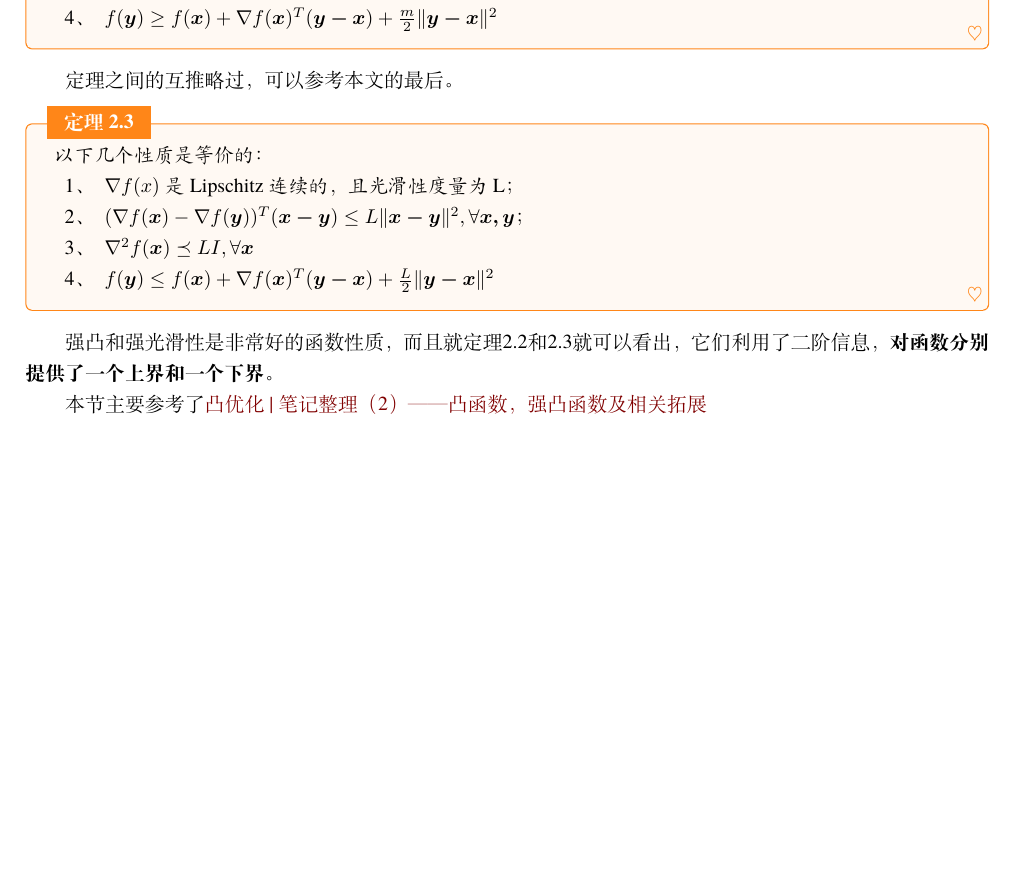
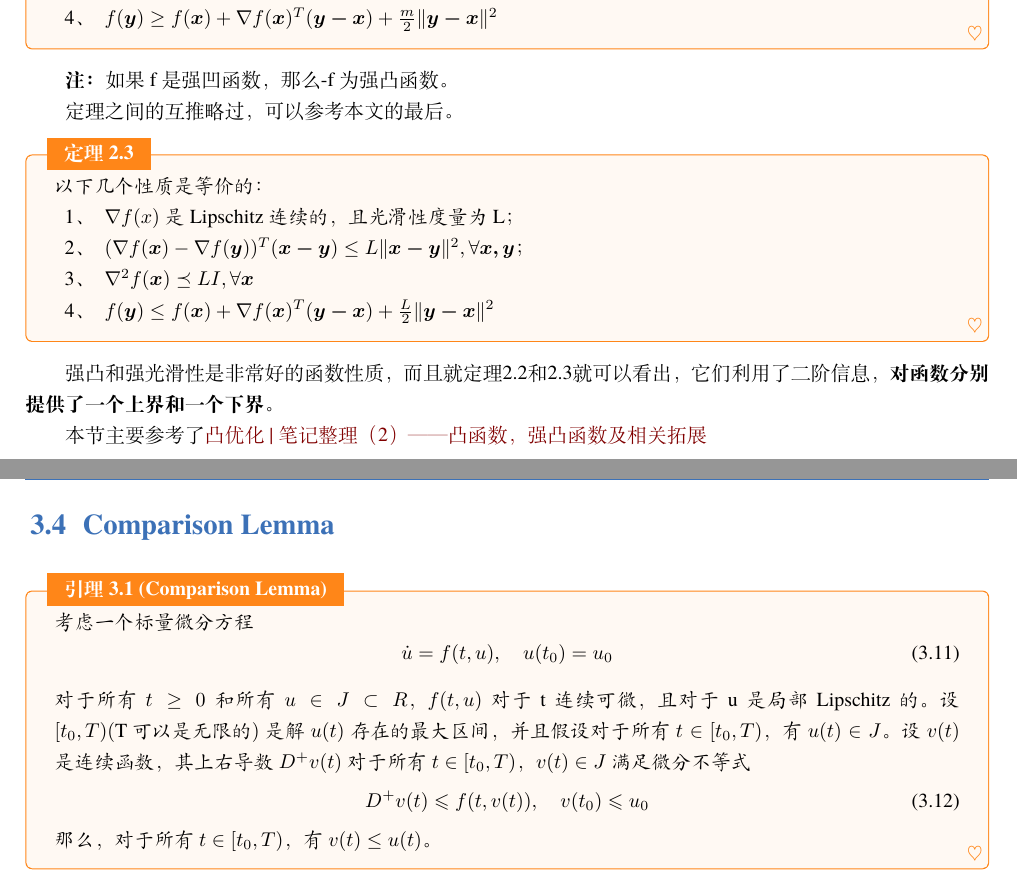
Before and after one commit to Lollins7/LaTeX, a LaTeX book (dc/dc.tex): part of page 15 of 24 before the commit and two parts of pages 16 and 20 of 26 after it, the two joined at a grey line, cut so that both start at the same text, the shorter picture padded with empty space. Compiled offline with XeLaTeX; a missing font is replaced by an installed copy or a similar font.

Commit message:
Add files via upload

```diff
--- a/dc/dc.tex
+++ b/dc/dc.tex
@@ -659,7 +666,7 @@ $1$，即所有分量为$1$，即$L\bv{1}_n = 0\bv{1}_n = \bv{0}_n$；
 下面介绍一些相关的等价定理。
 
 \begin{theorem}
-	\label{th2.1.12}
+	\label{th2.2}
 	以下几个性质是等价的：
 	\begin{enumerate}[1、]
 		\item f是强凸的，且凸性度量为m；
@@ -668,11 +675,12 @@ $1$，即所有分量为$1$，即$L\bv{1}_n = 0\bv{1}_n = \bv{0}_n$；
 		\item $f(\bv{y})\geq f(\bv{x})+\nabla f(\bv{x})^T(\bv{y-x})+\frac m2\|\bv{y-x}\|^2$
 	\end{enumerate}
 \end{theorem}
+\textbf{注：}如果f是强凹函数，那么-f为强凸函数。
 
 定理之间的互推略过，可以参考本文的最后。
 
 \begin{theorem}
-	\label{th2.1.13}
+	\label{th2.3}
 	以下几个性质是等价的：
 	\begin{enumerate}[1、]
 		\item $\nabla f(x)$是Lipschitz连续的，且光滑性度量为L；
@@ -682,7 +690,7 @@ $1$，即所有分量为$1$，即$L\bv{1}_n = 0\bv{1}_n = \bv{0}_n$；
 	\end{enumerate}
 \end{theorem}
 
-强凸和强光滑性是非常好的函数性质，而且就定理\ref{th2.1.12}和\ref{th2.1.13}就可以看出，它们利用了二阶信息，\textbf{对函数分别提供了一个上界和一个下界}。
+强凸和强光滑性是非常好的函数性质，而且就定理\ref{th2.2}和\ref{th2.3}就可以看出，它们利用了二阶信息，\textbf{对函数分别提供了一个上界和一个下界}。
 
 本节主要参考了\href{https://zhuanlan.zhihu.com/p/210252556}{凸优化|笔记整理（2）——凸函数，强凸函数及相关拓展}
 
@@ -827,5 +836,20 @@ $\bv{x_e}$在李雅普诺夫意义下是\textbf{大范围内渐进稳定的}（A
 
-\end{proof}
+\section{Comparison Lemma}
+\begin{lemma}[Comparison Lemma]
+	考虑一个标量微分方程
+	\begin{equation}
+		\dot{u}=f(t,u),\quad u(t_0)=u_0
+	\end{equation}
+	对于所有$t\geq 0$和所有$u\in J \subset R$，$f(t,u)$对于t连续可微，且对于u是局部Lipschitz的。设$[t_0,T)(\text{T可以是无限的})$
+	是解$u(t)$存在的最大区间，并且假设对于所有$t\in [t_0,T)$，有$u(t)\in J$。设$v(t)$是连续函数，其上右导数$D^+v(t)$对于所有
+	$t\in [t_0,T)$，$v(t)\in J$满足微分不等式
+	\begin{equation}
+		D^+v(t)\leqslant f(t,v(t)),\quad v(t_0)\leqslant u_0
+	\end{equation}
+	那么，对于所有$t\in [t_0,T)$，有$v(t)\leq u(t)$。
+\end{lemma}
+
+
 
 \chapter{Calculus}
 \section{矩阵与范数求导}
```
Also changed, not shown: dc/dc.tex (28 more changed lines).
